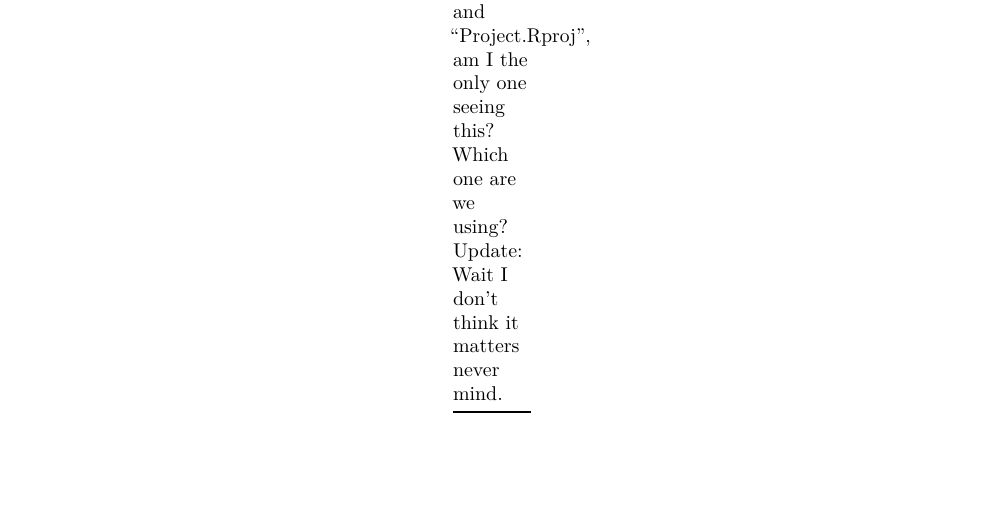
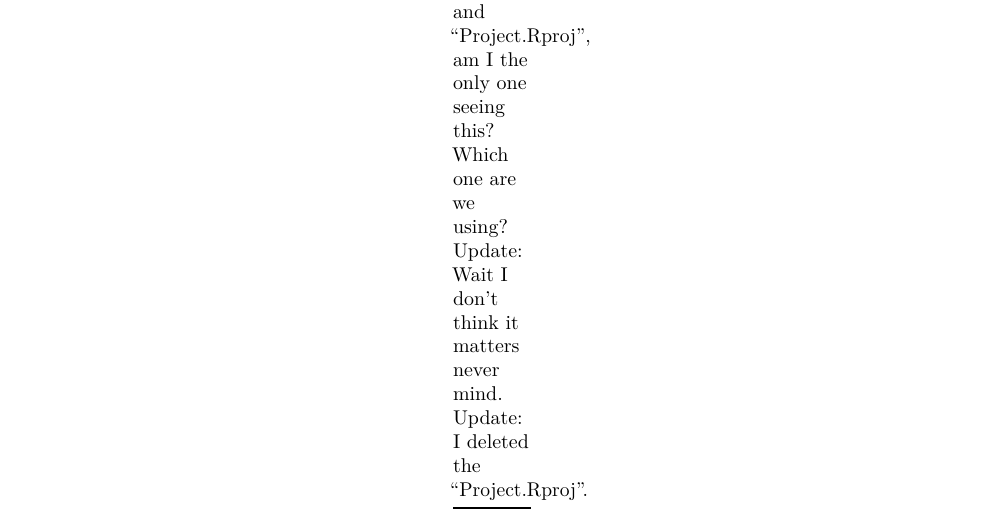
Before and after one commit to jason-nero/project-1, an R Markdown document (GeneralDiscussionThread.Rmd): part of the page, cut so that both start at the same text, the shorter picture padded with empty space. Rendered offline with R 4.5, knitr and Pandoc, then LaTeX, with nearby package versions.

Commit message:
update again

```diff
--- a/GeneralDiscussionThread.Rmd
+++ b/GeneralDiscussionThread.Rmd
@@ -16,4 +16,5 @@ Chien: I see that there are 2 .Rproj's: "project-1.Rproj" and "Project.Rproj", a
 Which one are we using?
 
 Update: Wait I don't think it matters never mind.
+Update: I deleted the "Project.Rproj".
 -----
```
Also changed, not shown: 1 other file.
